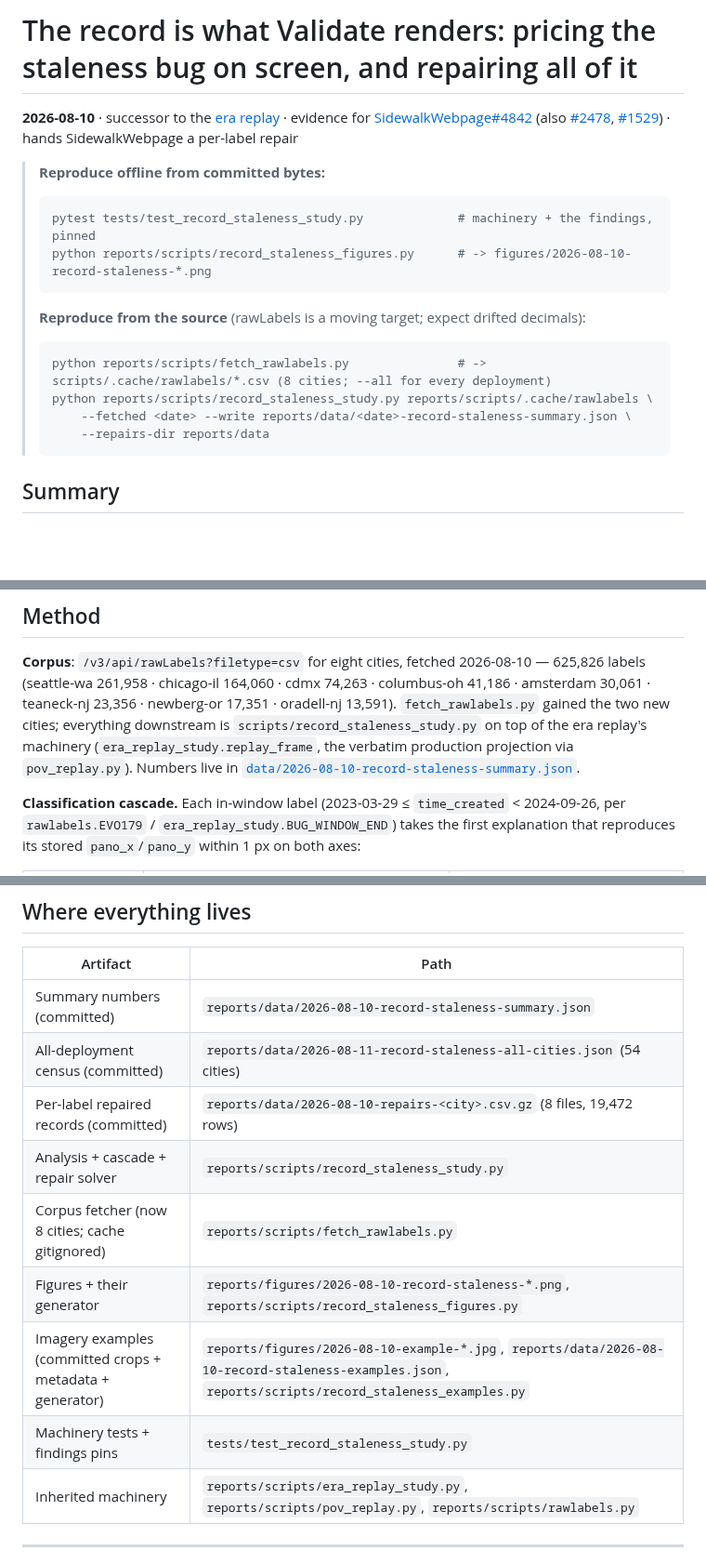
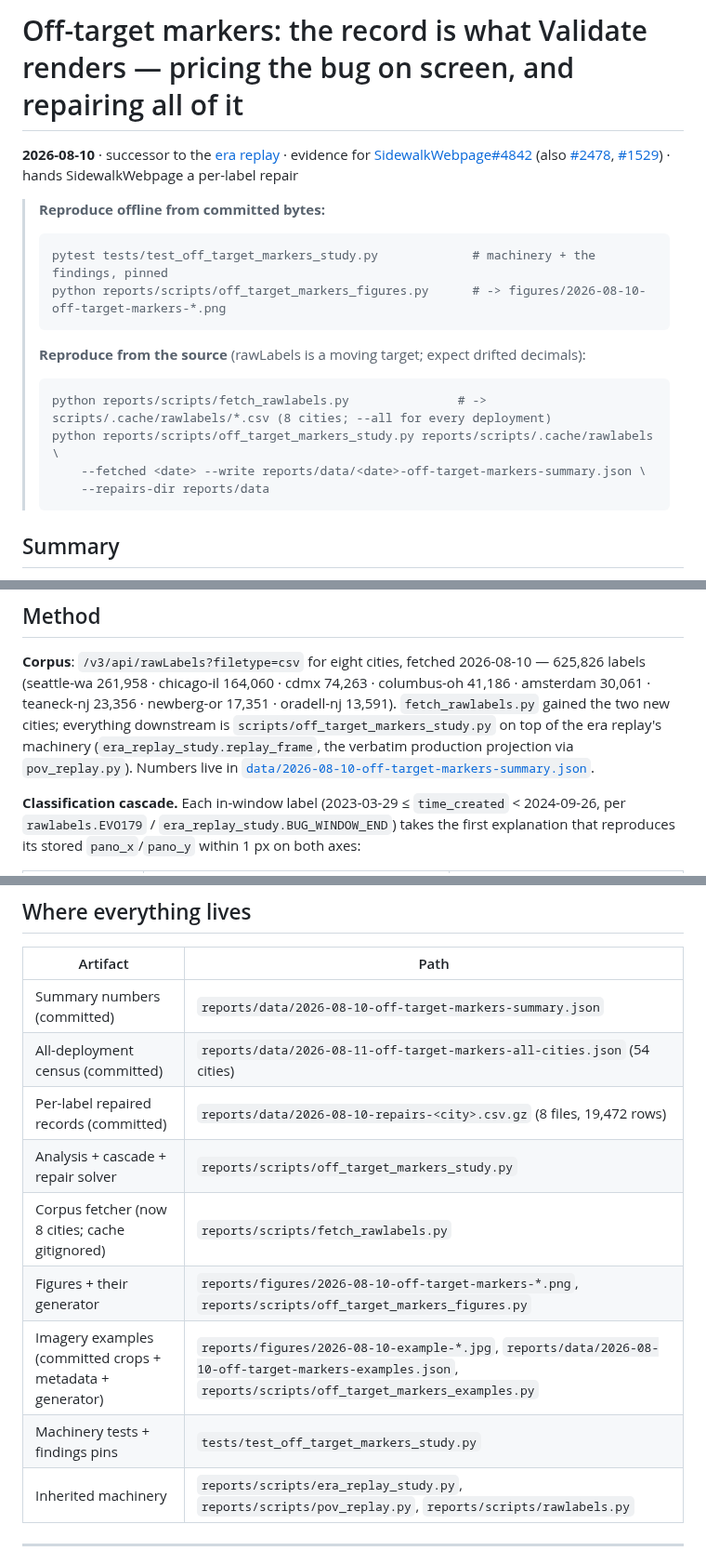
Before and after one commit to ProjectSidewalk/sidewalk-panorama-tools, a Markdown page: reports/2026-08-10-off-target-markers-validate.md, 3 parts joined by grey strips. Shown at 93% size. GitHub-like rendering; blank space fills up the shorter version.

````diff
--- a/reports/2026-08-10-record-staleness-validate.md
+++ b/reports/2026-08-10-off-target-markers-validate.md
@@ -1,4 +1,4 @@
-# The record is what Validate renders: pricing the staleness bug on screen, and repairing all of it
+# Off-target markers: the record is what Validate renders — pricing the bug on screen, and repairing all of it
 
 **2026-08-10** · successor to the [era replay](2026-08-09-era-replay-study.md) · evidence for
 [SidewalkWebpage#4842](https://github.com/ProjectSidewalk/SidewalkWebpage/issues/4842) (also
@@ -8,14 +8,14 @@ per-label repair
 
 > **Reproduce offline from committed bytes:**
 > ```bash
-> pytest tests/test_record_staleness_study.py             # machinery + the findings, pinned
-> python reports/scripts/record_staleness_figures.py      # -> figures/2026-08-10-record-staleness-*.png
+> pytest tests/test_off_target_markers_study.py             # machinery + the findings, pinned
+> python reports/scripts/off_target_markers_figures.py      # -> figures/2026-08-10-off-target-markers-*.png
 > ```
 > **Reproduce from the source** (rawLabels is a moving target; expect drifted decimals):
 > ```bash
 > python reports/scripts/fetch_rawlabels.py               # -> scripts/.cache/rawlabels/*.csv (8 cities; --all for every deployment)
-> python reports/scripts/record_staleness_study.py reports/scripts/.cache/rawlabels \
->     --fetched <date> --write reports/data/<date>-record-staleness-summary.json \
+> python reports/scripts/off_target_markers_study.py reports/scripts/.cache/rawlabels \
+>     --fetched <date> --write reports/data/<date>-off-target-markers-summary.json \
 >     --repairs-dir reports/data
 > ```
 
@@ -73,10 +73,10 @@ An all-deployment census (§7, added 2026-08-11) extends the pricing everywhere
 **Corpus**: `/v3/api/rawLabels?filetype=csv` for eight cities, fetched 2026-08-10 — 625,826
 labels (seattle-wa 261,958 · chicago-il 164,060 · cdmx 74,263 · columbus-oh 41,186 · amsterdam
 30,061 · teaneck-nj 23,356 · newberg-or 17,351 · oradell-nj 13,591). `fetch_rawlabels.py` gained
-the two new cities; everything downstream is `scripts/record_staleness_study.py` on top of the
+the two new cities; everything downstream is `scripts/off_target_markers_study.py` on top of the
 era replay's machinery (`era_replay_study.replay_frame`, the verbatim production projection via
 `pov_replay.py`). Numbers live in
-[`data/2026-08-10-record-staleness-summary.json`](data/2026-08-10-record-staleness-summary.json).
+[`data/2026-08-10-off-target-markers-summary.json`](data/2026-08-10-off-target-markers-summary.json).
 
 **Classification cascade.** Each in-window label (2023-03-29 ≤ `time_created` < 2024-09-26,
 per `rawlabels.EVO179` / `era_replay_study.BUG_WINDOW_END`) takes the first explanation that
@@ -409,14 +409,14 @@ python reports/scripts/record_staleness_study.py reports/scripts/.cache/rawlabel
 
 | Artifact | Path |
 |---|---|
-| Summary numbers (committed) | `reports/data/2026-08-10-record-staleness-summary.json` |
-| All-deployment census (committed) | `reports/data/2026-08-11-record-staleness-all-cities.json` (54 cities) |
+| Summary numbers (committed) | `reports/data/2026-08-10-off-target-markers-summary.json` |
+| All-deployment census (committed) | `reports/data/2026-08-11-off-target-markers-all-cities.json` (54 cities) |
 | Per-label repaired records (committed) | `reports/data/2026-08-10-repairs-<city>.csv.gz` (8 files, 19,472 rows) |
-| Analysis + cascade + repair solver | `reports/scripts/record_staleness_study.py` |
+| Analysis + cascade + repair solver | `reports/scripts/off_target_markers_study.py` |
 | Corpus fetcher (now 8 cities; cache gitignored) | `reports/scripts/fetch_rawlabels.py` |
-| Figures + their generator | `reports/figures/2026-08-10-record-staleness-*.png`, `reports/scripts/record_staleness_figures.py` |
-| Imagery examples (committed crops + metadata + generator) | `reports/figures/2026-08-10-example-*.jpg`, `reports/data/2026-08-10-record-staleness-examples.json`, `reports/scripts/record_staleness_examples.py` |
-| Machinery tests + findings pins | `tests/test_record_staleness_study.py` |
+| Figures + their generator | `reports/figures/2026-08-10-off-target-markers-*.png`, `reports/scripts/off_target_markers_figures.py` |
+| Imagery examples (committed crops + metadata + generator) | `reports/figures/2026-08-10-example-*.jpg`, `reports/data/2026-08-10-off-target-markers-examples.json`, `reports/scripts/off_target_markers_examples.py` |
+| Machinery tests + findings pins | `tests/test_off_target_markers_study.py` |
 | Inherited machinery | `reports/scripts/era_replay_study.py`, `reports/scripts/pov_replay.py`, `reports/scripts/rawlabels.py` |
 
 ---
````
Also changed, not shown: other parts of reports/2026-08-10-off-target-markers-validate.md (+9 -9 lines), reports/README.md (+1 -1 lines), reports/figures/2026-08-10-off-target-markers-classes.png (renamed from reports/figures/2026-08-10-record-staleness-classes.png), reports/figures/2026-08-10-off-target-markers-monthly.png (renamed from reports/figures/2026-08-10-record-staleness-monthly.png), reports/figures/2026-08-10-off-target-markers-scatter.png (renamed from reports/figures/2026-08-10-record-staleness-scatter.png), reports/figures/2026-08-10-off-target-markers-severity.png (renamed from reports/figures/2026-08-10-record-staleness-severity.png), 15 other files.
